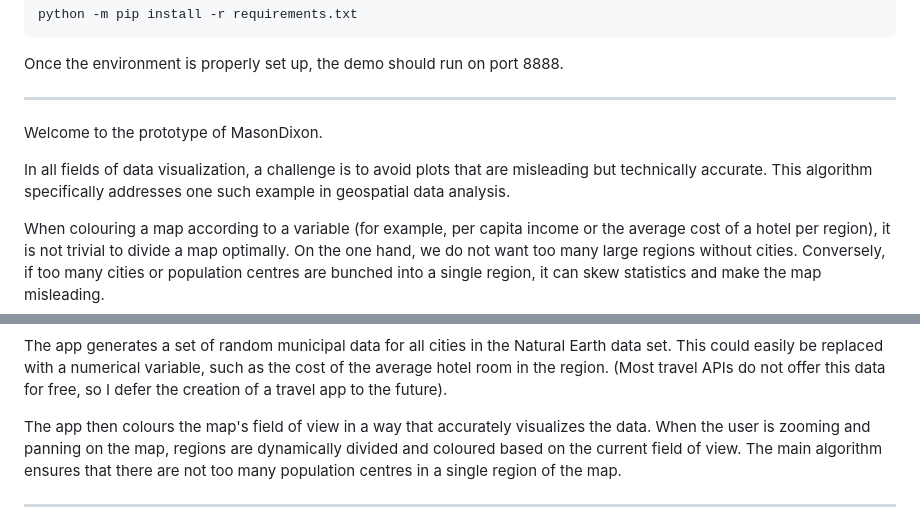
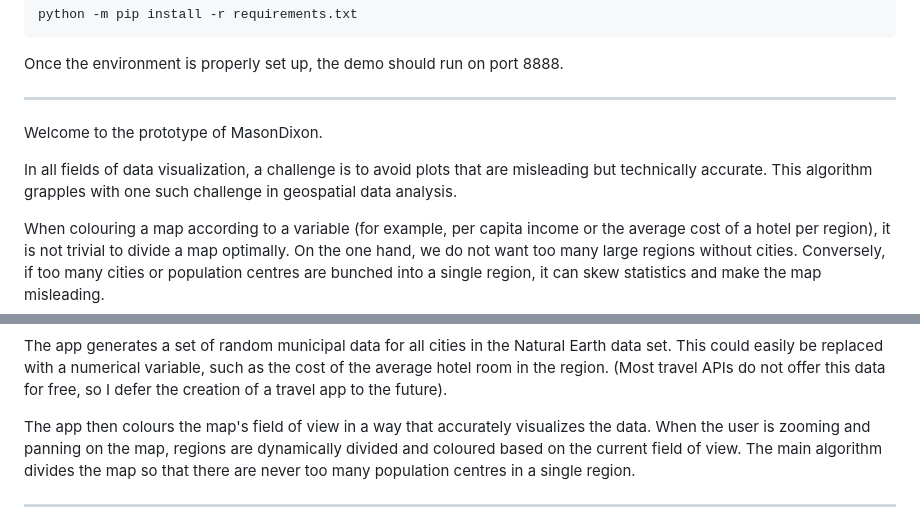
Before and after one commit to tearlant/mason-dixon, a Markdown page: README.md, 2 parts joined by grey strips. GitHub-like rendering.

```diff
--- a/README.md
+++ b/README.md
@@ -17,7 +17,7 @@ Once the environment is properly set up, the demo should run on port 8888.
 
 Welcome to the prototype of MasonDixon.
 
-In all fields of data visualization, a challenge is to avoid plots that are misleading but technically accurate. This algorithm specifically addresses one such example in geospatial data analysis.
+In all fields of data visualization, a challenge is to avoid plots that are misleading but technically accurate. This algorithm grapples with one such challenge in geospatial data analysis.
 
 When colouring a map according to a variable (for example, per capita income or the average cost of a hotel per region), it is not trivial to divide a map optimally. On the one hand, we do not want too many large regions without cities. Conversely, if too many cities or population centres are bunched into a single region, it can skew statistics and make the map misleading.
 
@@ -29,7 +29,7 @@ To demonstrate the algorithm, a simple app has been built. The prototype is host
 
 The app generates a set of random municipal data for all cities in the Natural Earth data set. This could easily be replaced with a numerical variable, such as the cost of the average hotel room in the region. (Most travel APIs do not offer this data for free, so I defer the creation of a travel app to the future).
 
-The app then colours the map's field of view in a way that accurately visualizes the data. When the user is zooming and panning on the map, regions are dynamically divided and coloured based on the current field of view. The main algorithm ensures that there are not too many population centres in a single region of the map.
+The app then colours the map's field of view in a way that accurately visualizes the data. When the user is zooming and panning on the map, regions are dynamically divided and coloured based on the current field of view. The main algorithm divides the map so that there are never too many population centres in a single region.
 
 ------------------------------------
 
```
